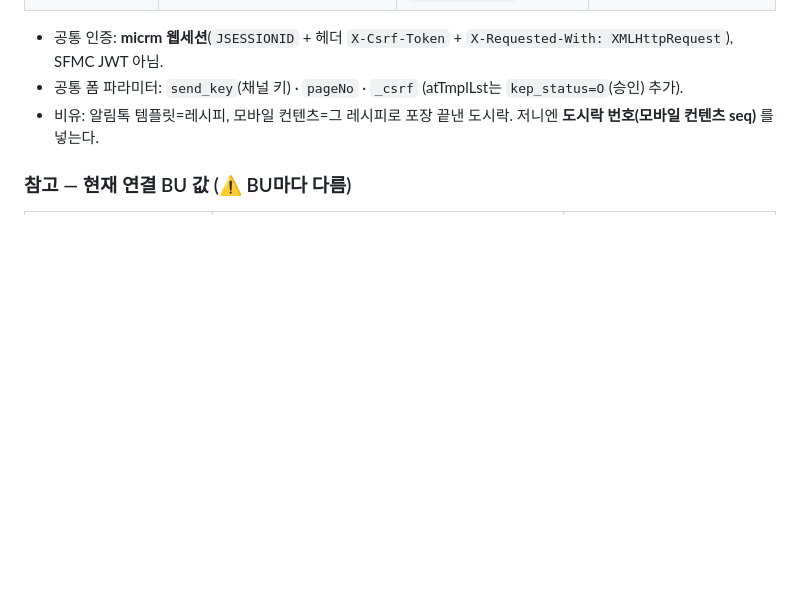
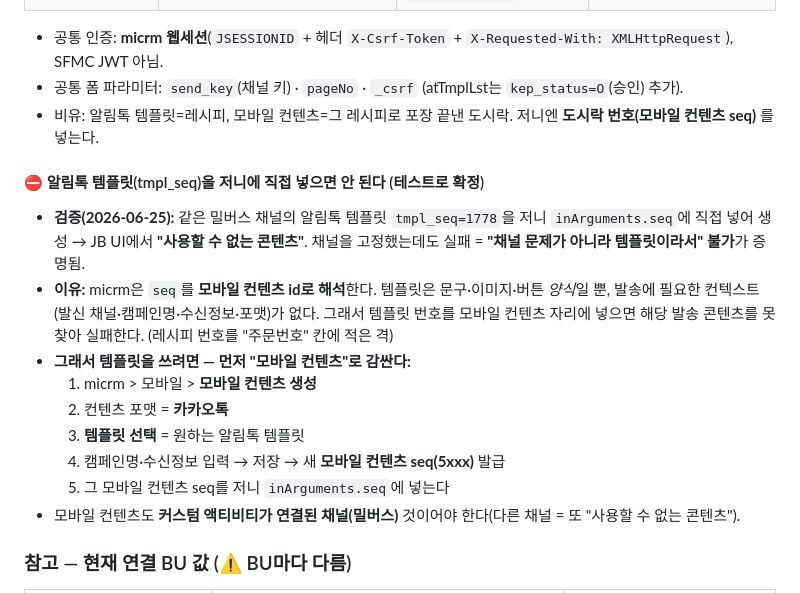
Before and after one commit to Minwoon-git/mce-packege-v4, a Markdown page: README.md, the part around the change. GitHub-like rendering; blank space fills up the shorter version.

Commit message:
docs: 알림톡 템플릿(tmpl_seq) 저니 직접 사용 불가 — 테스트 확정 반영
검증(2026-06-25): 같은 밀버스 채널의 템플릿 tmpl_seq 1778을 저니 inArguments.seq에
직접 넣어 생성 → JB UI "사용할 수 없는 콘텐츠". 채널 고정에도 실패 = 템플릿이라서 불가 확정.

- 이유(micrm이 seq를 모바일 컨텐츠 id로 해석, 템플릿엔 발송 컨텍스트 없음) 명시
- 템플릿 쓰는 법(모바일 컨텐츠로 감싸 5xxx seq 발급) 절차 추가
- README 커스텀 액티비티 절 + journey-build.md ④ 보강

Co-Authored-By: Claude Opus 4.8 <noreply@anthropic.com>

```diff
--- a/README.md
+++ b/README.md
@@ -315,6 +315,18 @@ micrm엔 두 목록이 있고, **저니 seq는 "모바일 컨텐츠"에서 온
 - 공통 폼 파라미터: `send_key`(채널 키) · `pageNo` · `_csrf` (atTmplLst는 `kep_status=O`(승인) 추가).
 - 비유: 알림톡 템플릿=레시피, 모바일 컨텐츠=그 레시피로 포장 끝낸 도시락. 저니엔 **도시락 번호(모바일 컨텐츠 seq)** 를 넣는다.
 
+#### ⛔ 알림톡 템플릿(tmpl_seq)을 저니에 직접 넣으면 안 된다 (테스트로 확정)
+
+- **검증(2026-06-25):** 같은 밀버스 채널의 알림톡 템플릿 `tmpl_seq=1778`을 저니 `inArguments.seq`에 직접 넣어 생성 → JB UI에서 **"사용할 수 없는 콘텐츠"**. 채널을 고정했는데도 실패 = **"채널 문제가 아니라 템플릿이라서" 불가**가 증명됨.
+- **이유:** micrm은 `seq`를 **모바일 컨텐츠 id로 해석**한다. 템플릿은 문구·이미지·버튼 *양식*일 뿐, 발송에 필요한 컨텍스트(발신 채널·캠페인명·수신정보·포맷)가 없다. 그래서 템플릿 번호를 모바일 컨텐츠 자리에 넣으면 해당 발송 콘텐츠를 못 찾아 실패한다. (레시피 번호를 "주문번호" 칸에 적은 격)
+- **그래서 템플릿을 쓰려면 — 먼저 "모바일 컨텐츠"로 감싼다:**
+  1. micrm > 모바일 > **모바일 컨텐츠 생성**
+  2. 컨텐츠 포맷 = **카카오톡**
+  3. **템플릿 선택** = 원하는 알림톡 템플릿
+  4. 캠페인명·수신정보 입력 → 저장 → 새 **모바일 컨텐츠 seq(5xxx)** 발급
+  5. 그 모바일 컨텐츠 seq를 저니 `inArguments.seq`에 넣는다
+- 모바일 컨텐츠도 **커스텀 액티비티가 연결된 채널(밀버스)** 것이어야 한다(다른 채널 = 또 "사용할 수 없는 콘텐츠").
+
 ### 참고 — 현재 연결 BU 값 (⚠️ BU마다 다름)
 
 | 항목 | 현재 BU(`mc82m0sycp8ynx4fqynw-63lx470`, 2026-06-24) | 확인 방법 |
```
Also changed, not shown: 1 other file.
